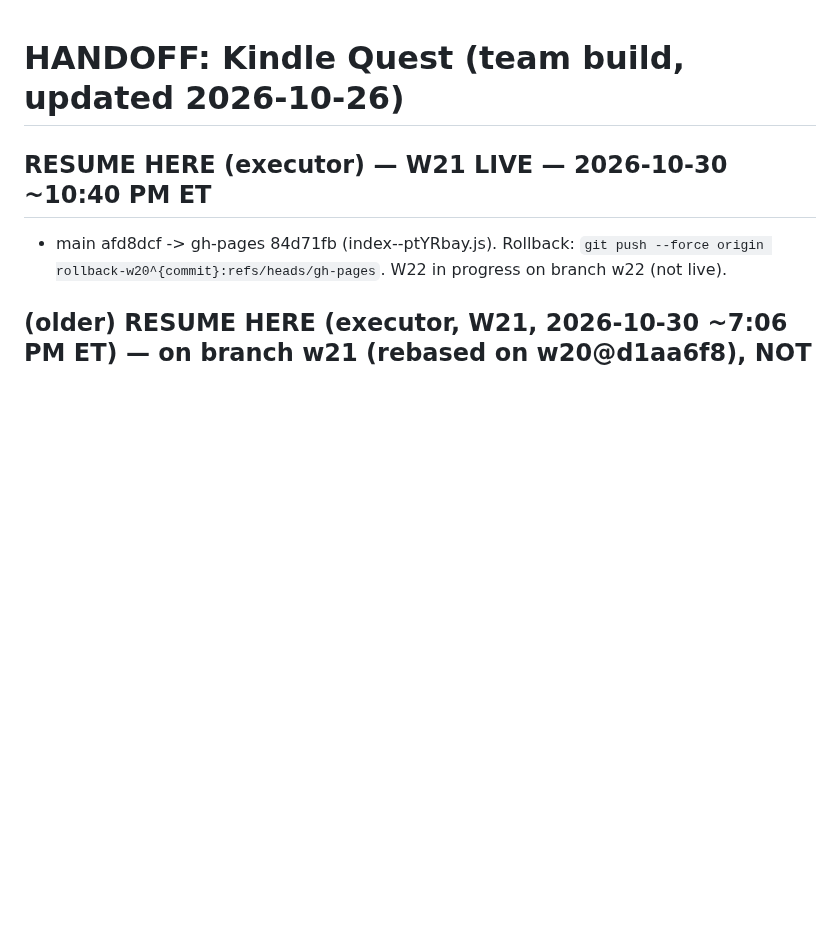
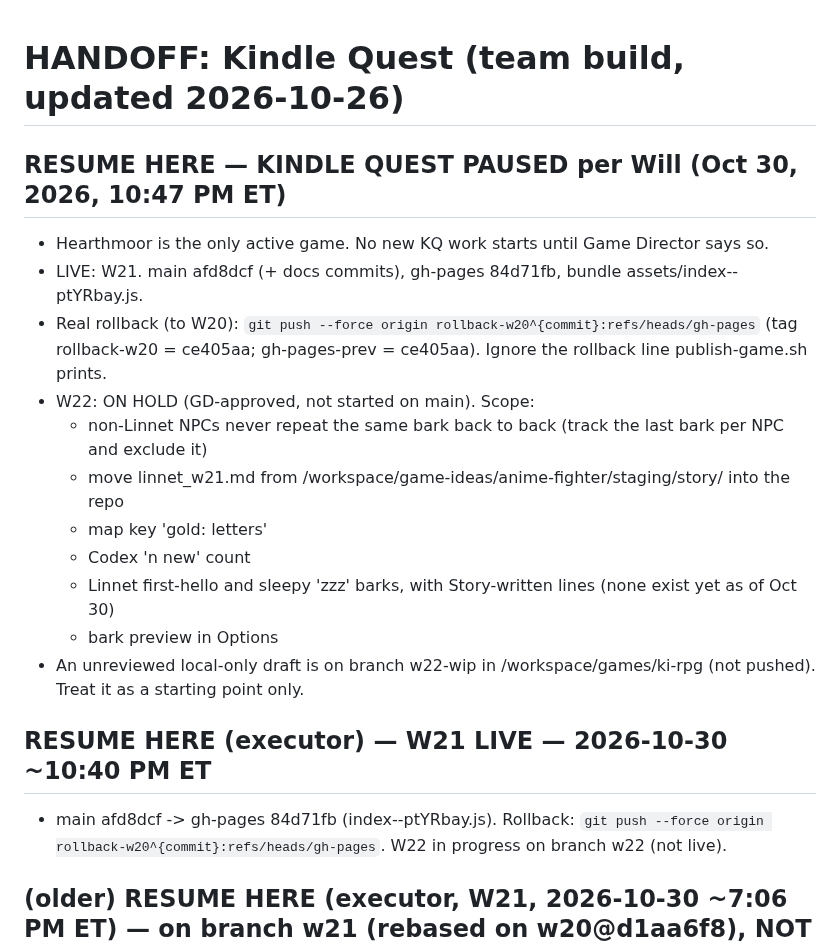
Before and after one commit to unclebill-spec/ki-quest, a Markdown page: HANDOFF.md, the part around the change. GitHub-like rendering; blank space fills up the shorter version.

Commit message:
docs: HANDOFF RESUME HERE — KQ paused per Will, W22 on hold

```diff
--- a/HANDOFF.md
+++ b/HANDOFF.md
@@ -1,4 +1,17 @@
 # HANDOFF: Kindle Quest (team build, updated 2026-10-26)
+## RESUME HERE — KINDLE QUEST PAUSED per Will (Oct 30, 2026, 10:47 PM ET)
+- Hearthmoor is the only active game. No new KQ work starts until Game Director says so.
+- LIVE: W21. main afd8dcf (+ docs commits), gh-pages 84d71fb, bundle assets/index--ptYRbay.js.
+- Real rollback (to W20): `git push --force origin rollback-w20^{commit}:refs/heads/gh-pages` (tag rollback-w20 = ce405aa; gh-pages-prev = ce405aa). Ignore the rollback line publish-game.sh prints.
+- W22: ON HOLD (GD-approved, not started on main). Scope:
+  - non-Linnet NPCs never repeat the same bark back to back (track the last bark per NPC and exclude it)
+  - move linnet_w21.md from /workspace/game-ideas/anime-fighter/staging/story/ into the repo
+  - map key 'gold: letters'
+  - Codex 'n new' count
+  - Linnet first-hello and sleepy 'zzz' barks, with Story-written lines (none exist yet as of Oct 30)
+  - bark preview in Options
+- An unreviewed local-only draft is on branch w22-wip in /workspace/games/ki-rpg (not pushed). Treat it as a starting point only.
+
 ## RESUME HERE (executor) — W21 LIVE — 2026-10-30 ~10:40 PM ET
 - main afd8dcf -> gh-pages 84d71fb (index--ptYRbay.js). Rollback: `git push --force origin rollback-w20^{commit}:refs/heads/gh-pages`. W22 in progress on branch w22 (not live).
 
```
